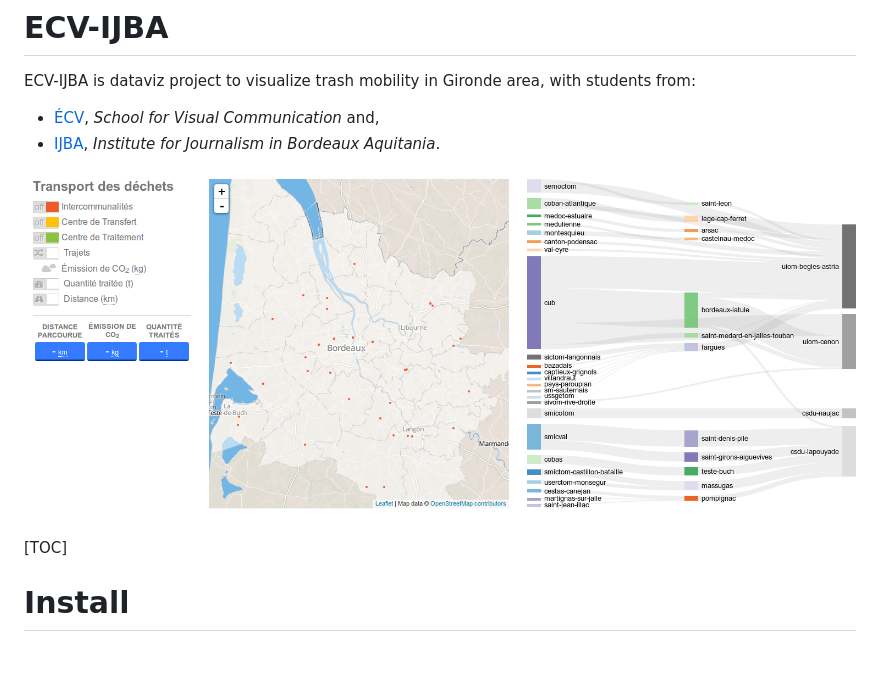
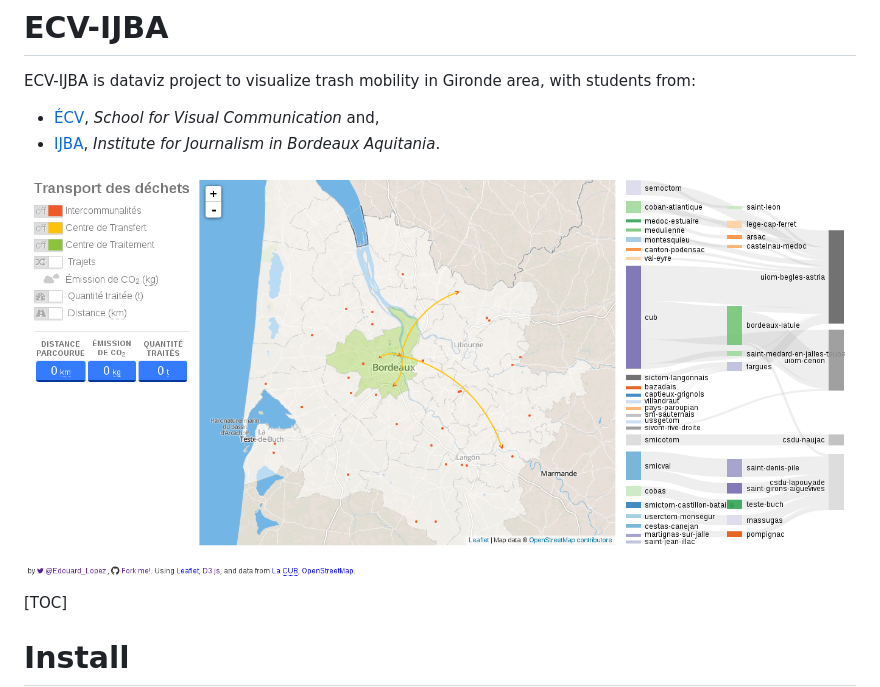
Before and after one commit to edouard-lopez/ECV-IJBA, a Markdown page: README.md, the part around the change. Drawn GitHub-style; pictures changed too: preview.png (added); blank space fills up the shorter version.

Commit message:
chore(screenshot): update preview

```diff
--- a/README.md
+++ b/README.md
@@ -5,7 +5,7 @@ ECV-IJBA is dataviz project to visualize trash mobility in Gironde area, with st
 * [ÉCV](http://ecv.fr/), _School for Visual Communication_ and,
 * [IJBA](http://www.ijba.u-bordeaux3.fr/), _Institute for Journalism in Bordeaux Aquitania_.
 
-![dataviz preview](./preview.04-sankey-diagram.png)
+![dataviz preview](./preview.png)
 
 [TOC]
 
```
